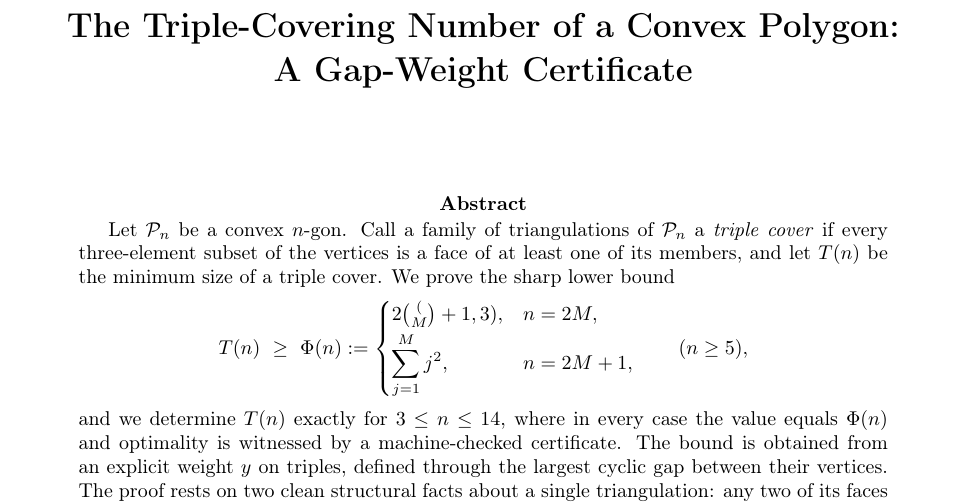
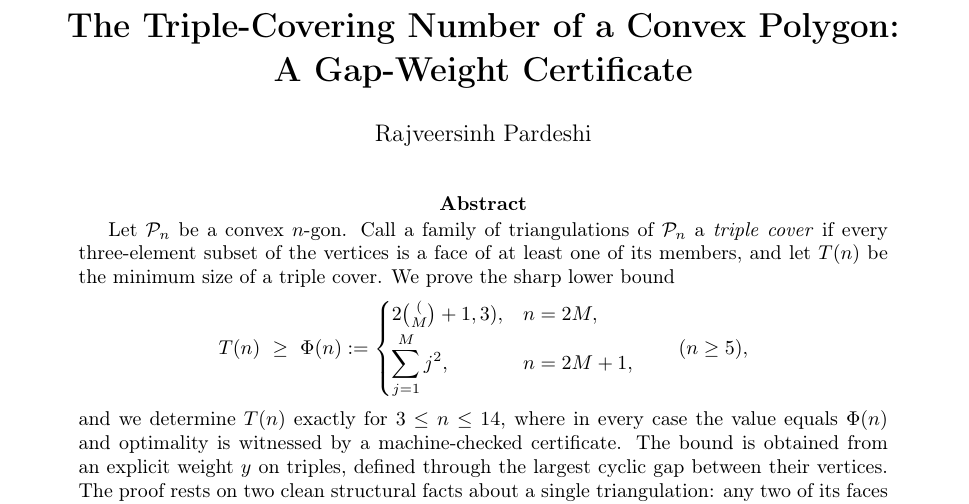
Before and after one commit to rajveersinh-is-dev/triple-cover-convex-polygon, a LaTeX paper (paper/main.tex): part of page 1 of 11, cut so that both start at the same text. Compiled offline with pdfLaTeX.

Commit message:
paper: set author and add built PDF

```diff
--- a/paper/main.tex
+++ b/paper/main.tex
@@ -30,7 +30,7 @@
 
 \title{\bfseries The Triple-Covering Number of a Convex Polygon:\\
 A Gap-Weight Certificate}
-\author{}
+\author{Rajveersinh Pardeshi}
 \date{}
 
 \begin{document}
```
Also changed, not shown: paper/main.pdf.
